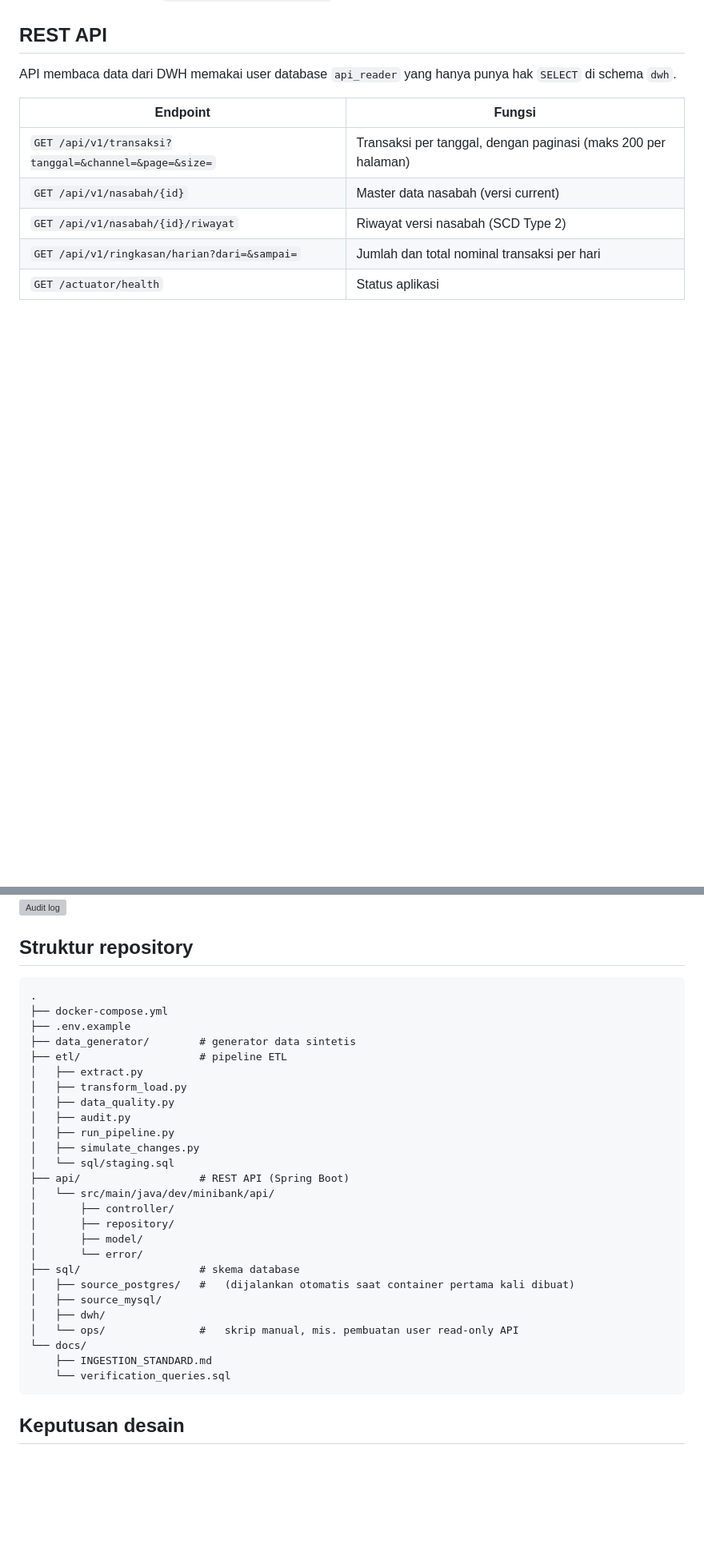
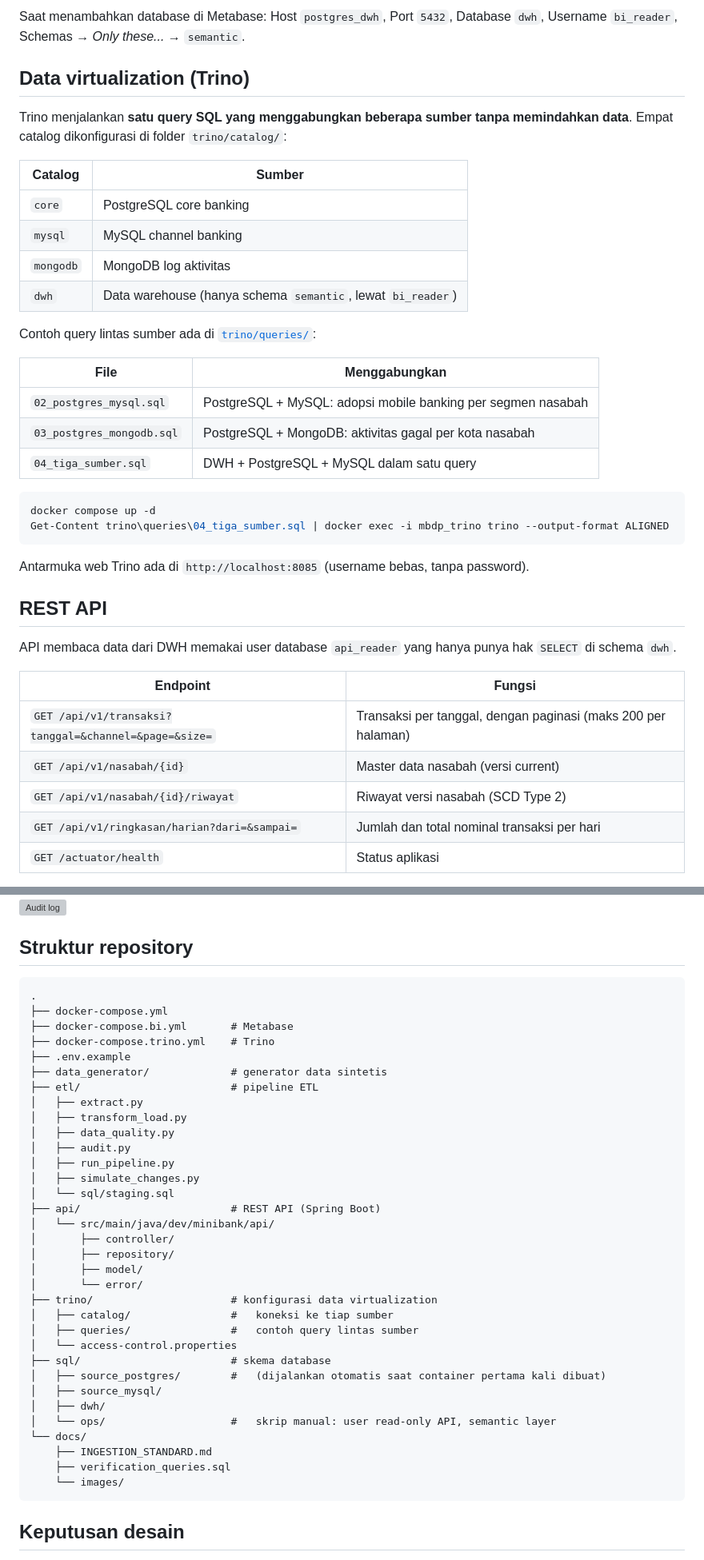
Before and after one commit to JovanStefanus/mini-banking-data-platform, a Markdown page: README.md, 2 parts joined by grey strips. Shown at 80% size. GitHub-like rendering; blank space fills up the shorter version; grey boxes are pictures that could not be loaded.

````diff
--- a/README.md
+++ b/README.md
@@ -71,3 +104,35 @@ Konvensi lengkap ada di [`docs/INGESTION_STANDARD.md`](docs/INGESTION_STANDARD.m
+Saat menambahkan database di Metabase: Host `postgres_dwh`, Port `5432`, Database `dwh`, Username `bi_reader`, Schemas → *Only these...* → `semantic`.
+
+## Data virtualization (Trino)
+
+Trino menjalankan **satu query SQL yang menggabungkan beberapa sumber tanpa memindahkan data**. Empat catalog dikonfigurasi di folder `trino/catalog/`:
+
+| Catalog | Sumber |
+|---|---|
+| `core` | PostgreSQL core banking |
+| `mysql` | MySQL channel banking |
+| `mongodb` | MongoDB log aktivitas |
+| `dwh` | Data warehouse (hanya schema `semantic`, lewat `bi_reader`) |
+
+Contoh query lintas sumber ada di [`trino/queries/`](trino/queries/):
+
+| File | Menggabungkan |
+|---|---|
+| `02_postgres_mysql.sql` | PostgreSQL + MySQL: adopsi mobile banking per segmen nasabah |
+| `03_postgres_mongodb.sql` | PostgreSQL + MongoDB: aktivitas gagal per kota nasabah |
+| `04_tiga_sumber.sql` | DWH + PostgreSQL + MySQL dalam satu query |
+
+```powershell
+docker compose up -d
+Get-Content trino\queries\04_tiga_sumber.sql | docker exec -i mbdp_trino trino --output-format ALIGNED
+```
+
+Antarmuka web Trino ada di `http://localhost:8085` (username bebas, tanpa password).
+
+<!-- Hapus tanda komentar ini setelah screenshot ditambahkan di docs/images:
+![Query lintas sumber](docs/images/trino_federated.png)
+![Antarmuka Trino](docs/images/trino_ui.png)
+-->
 
 ## REST API
 
@@ -168,15 +236,16 @@ Kumpulan query untuk memverifikasi hasil (riwayat SCD2, audit log, window functi
 ![Riwayat SCD2](docs/images/scd2_history.png)
 ![Audit log](docs/images/audit_log.png)
-
 
 ## Struktur repository
 
 ```
 .
 ├── docker-compose.yml
+├── docker-compose.bi.yml       # Metabase
+├── docker-compose.trino.yml    # Trino
 ├── .env.example
-├── data_generator/        # generator data sintetis
-├── etl/                   # pipeline ETL
+├── data_generator/             # generator data sintetis
+├── etl/                        # pipeline ETL
 │   ├── extract.py
 │   ├── transform_load.py
 │   ├── data_quality.py
@@ -184,20 +253,25 @@ Kumpulan query untuk memverifikasi hasil (riwayat SCD2, audit log, window functi
 │   ├── run_pipeline.py
 │   ├── simulate_changes.py
 │   └── sql/staging.sql
-├── api/                   # REST API (Spring Boot)
+├── api/                        # REST API (Spring Boot)
 │   └── src/main/java/dev/minibank/api/
 │       ├── controller/
 │       ├── repository/
 │       ├── model/
 │       └── error/
-├── sql/                   # skema database
-│   ├── source_postgres/   #   (dijalankan otomatis saat container pertama kali dibuat)
+├── trino/                      # konfigurasi data virtualization
+│   ├── catalog/                #   koneksi ke tiap sumber
+│   ├── queries/                #   contoh query lintas sumber
+│   └── access-control.properties
+├── sql/                        # skema database
+│   ├── source_postgres/        #   (dijalankan otomatis saat container pertama kali dibuat)
 │   ├── source_mysql/
 │   ├── dwh/
-│   └── ops/               #   skrip manual, mis. pembuatan user read-only API
+│   └── ops/                    #   skrip manual: user read-only API, semantic layer
 └── docs/
     ├── INGESTION_STANDARD.md
-    └── verification_queries.sql
+    ├── verification_queries.sql
+    └── images/
 ```
 
 ## Keputusan desain
````
Also changed, not shown: other parts of README.md (+60 -18 lines).
